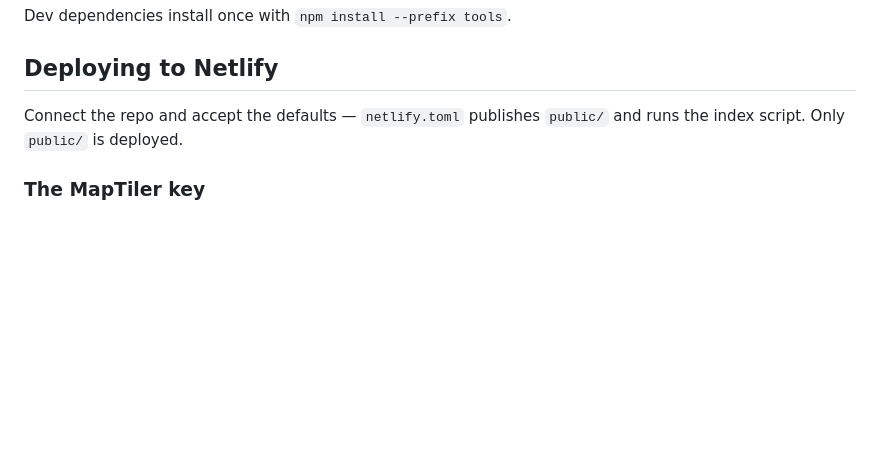
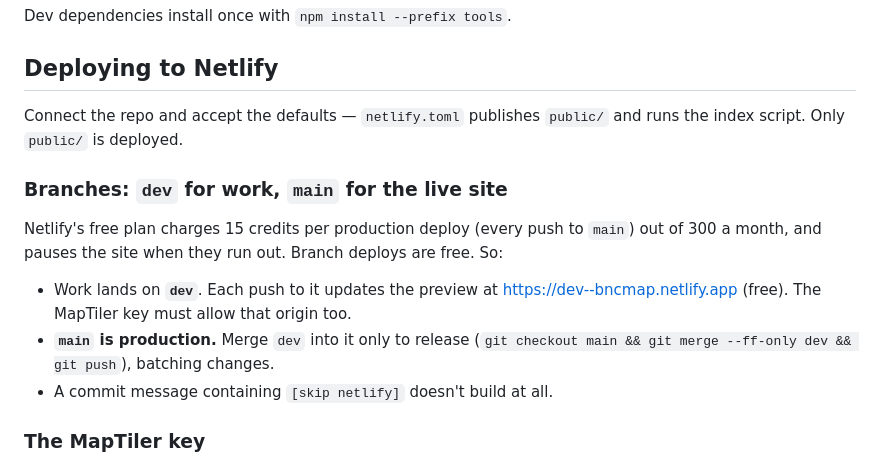
Before and after one commit to TrafficScone/nordic-ski-trails, a Markdown page: README.md, the part around the change. GitHub-like rendering; blank space fills up the shorter version.

Commit message:
Document the dev/main branch workflow
Co-Authored-By: Claude Opus 5.5 <noreply@anthropic.com>
Claude-Session: https://claude.ai/code/session_01E8b6pBg4avkyNujhJ8sB9W

```diff
--- a/README.md
+++ b/README.md
@@ -149,6 +149,19 @@ Dev dependencies install once with `npm install --prefix tools`.
 Connect the repo and accept the defaults — `netlify.toml` publishes `public/`
 and runs the index script. Only `public/` is deployed.
 
+### Branches: `dev` for work, `main` for the live site
+
+Netlify's free plan charges 15 credits per production deploy (every push to
+`main`) out of 300 a month, and pauses the site when they run out. Branch
+deploys are free. So:
+
+- Work lands on **`dev`**. Each push to it updates the preview at
+  https://dev--bncmap.netlify.app (free). The MapTiler key must allow that
+  origin too.
+- **`main` is production.** Merge `dev` into it only to release
+  (`git checkout main && git merge --ff-only dev && git push`), batching changes.
+- A commit message containing `[skip netlify]` doesn't build at all.
+
 ### The MapTiler key
 
 The key is never committed. `public/js/config.js` holds the placeholder
```
Also changed, not shown: CLAUDE.md (+7 -0 lines).
